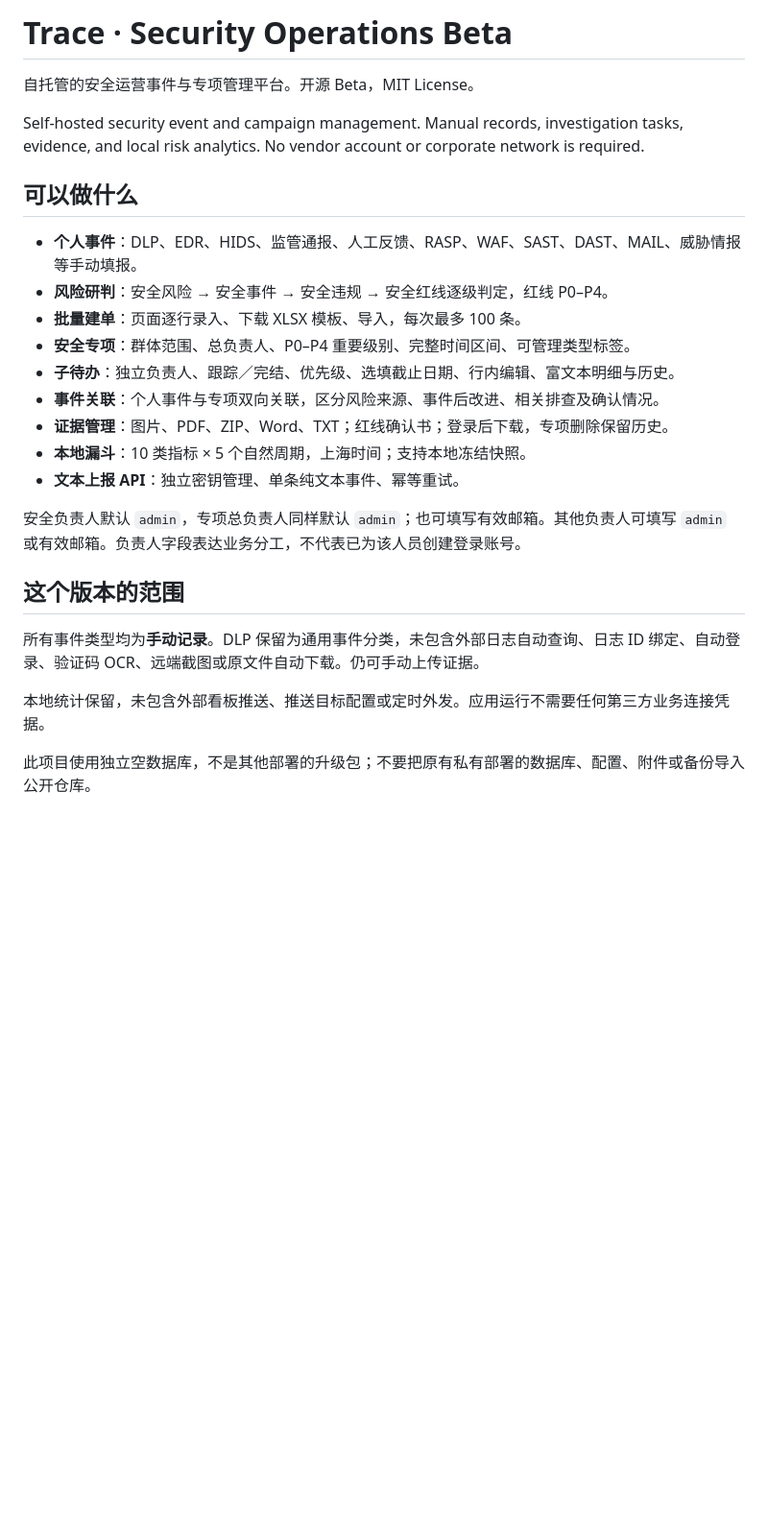
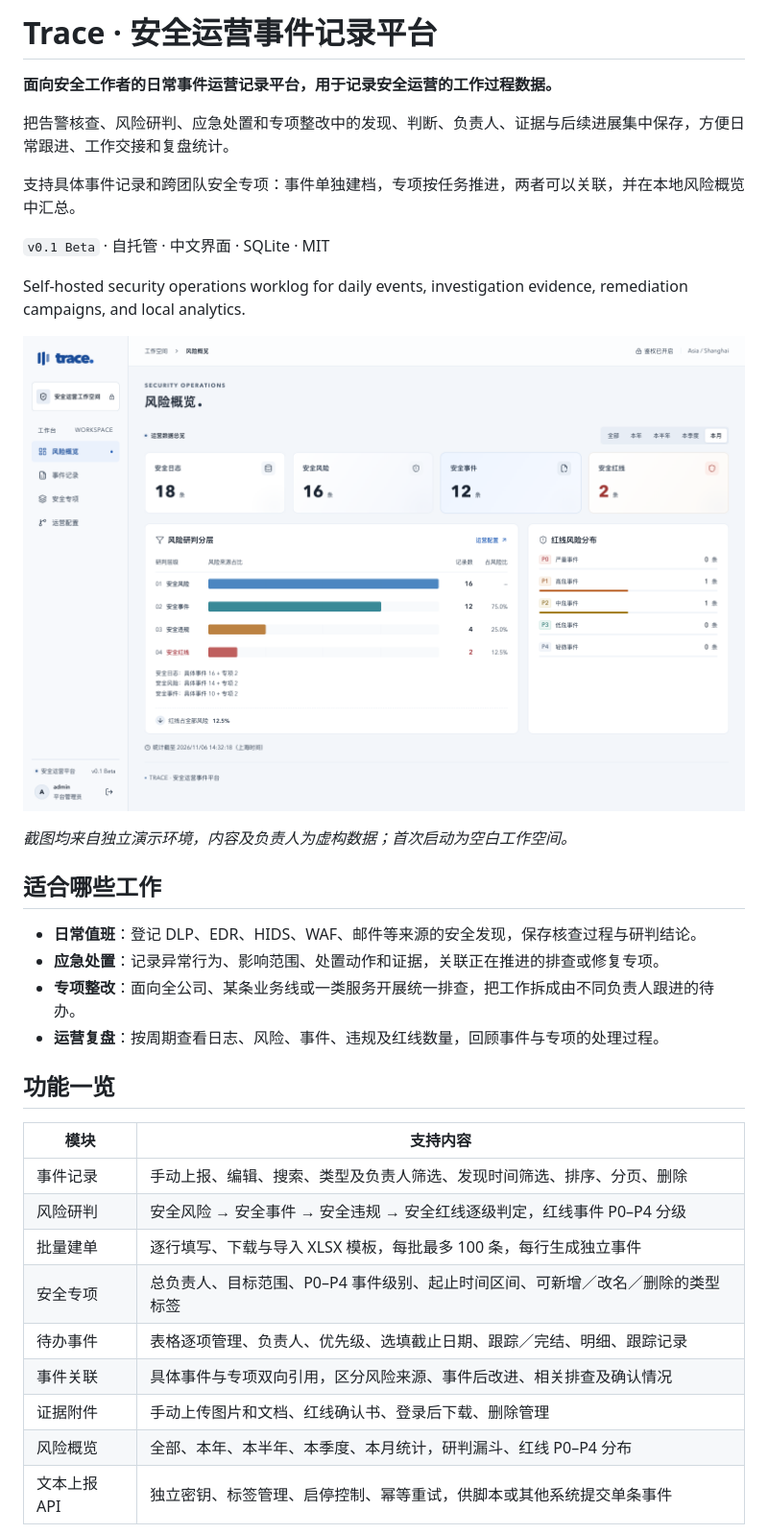
Before and after one commit to BreakTheEarth/secEventTracePlatform, a Markdown page: README.md, the part around one of its changes. Shown at 96% size. Rendered like a GitHub page; pictures changed too: docs/images/overview.png (added); blank space fills up the shorter version.

Commit message:
feat: prepare GitHub beta release

```diff
--- a/README.md
+++ b/README.md
@@ -1,27 +1,37 @@
-# Trace · Security Operations Beta
+# Trace · 安全运营事件记录平台
 
-自托管的安全运营事件与专项管理平台。开源 Beta，MIT License。
+**面向安全工作者的日常事件运营记录平台，用于记录安全运营的工作过程数据。**
 
-Self-hosted security event and campaign management. Manual records, investigation tasks, evidence, and local risk analytics. No vendor account or corporate network is required.
+把告警核查、风险研判、应急处置和专项整改中的发现、判断、负责人、证据与后续进展集中保存，方便日常跟进、工作交接和复盘统计。
 
-## 可以做什么
+支持具体事件记录和跨团队安全专项：事件单独建档，专项按任务推进，两者可以关联，并在本地风险概览中汇总。
 
-- **个人事件**：DLP、EDR、HIDS、监管通报、人工反馈、RASP、WAF、SAST、DAST、MAIL、威胁情报等手动填报。
-- **风险研判**：安全风险 → 安全事件 → 安全违规 → 安全红线逐级判定，红线 P0–P4。
-- **批量建单**：页面逐行录入、下载 XLSX 模板、导入，每次最多 100 条。
-- **安全专项**：群体范围、总负责人、P0–P4 重要级别、完整时间区间、可管理类型标签。
-- **子待办**：独立负责人、跟踪／完结、优先级、选填截止日期、行内编辑、富文本明细与历史。
-- **事件关联**：个人事件与专项双向关联，区分风险来源、事件后改进、相关排查及确认情况。
-- **证据管理**：图片、PDF、ZIP、Word、TXT；红线确认书；登录后下载，专项删除保留历史。
-- **本地漏斗**：10 类指标 × 5 个自然周期，上海时间；支持本地冻结快照。
-- **文本上报 API**：独立密钥管理、单条纯文本事件、幂等重试。
+`v0.1 Beta` · 自托管 · 中文界面 · SQLite · MIT
 
-安全负责人默认 `admin`，专项总负责人同样默认 `admin`；也可填写有效邮箱。其他负责人可填写 `admin` 或有效邮箱。负责人字段表达业务分工，不代表已为该人员创建登录账号。
+Self-hosted security operations worklog for daily events, investigation evidence, remediation campaigns, and local analytics.
 
-## 这个版本的范围
+![Trace 风险概览：运营数据、研判漏斗与红线分布](docs/images/overview.png)
 
-所有事件类型均为**手动记录**。DLP 保留为通用事件分类，未包含外部日志自动查询、日志 ID 绑定、自动登录、验证码 OCR、远端截图或原文件自动下载。仍可手动上传证据。
+*截图均来自独立演示环境，内容及负责人为虚构数据；首次启动为空白工作空间。*
 
-本地统计保留，未包含外部看板推送、推送目标配置或定时外发。应用运行不需要任何第三方业务连接凭据。
+## 适合哪些工作
 
-此项目使用独立空数据库，不是其他部署的升级包；不要把原有私有部署的数据库、配置、附件或备份导入公开仓库。
+- **日常值班**：登记 DLP、EDR、HIDS、WAF、邮件等来源的安全发现，保存核查过程与研判结论。
+- **应急处置**：记录异常行为、影响范围、处置动作和证据，关联正在推进的排查或修复专项。
+- **专项整改**：面向全公司、某条业务线或一类服务开展统一排查，把工作拆成由不同负责人跟进的待办。
+- **运营复盘**：按周期查看日志、风险、事件、违规及红线数量，回顾事件与专项的处理过程。
+
+## 功能一览
+
+| 模块 | 支持内容 |
+| --- | --- |
+| 事件记录 | 手动上报、编辑、搜索、类型及负责人筛选、发现时间筛选、排序、分页、删除 |
+| 风险研判 | 安全风险 → 安全事件 → 安全违规 → 安全红线逐级判定，红线事件 P0–P4 分级 |
+| 批量建单 | 逐行填写、下载与导入 XLSX 模板，每批最多 100 条，每行生成独立事件 |
+| 安全专项 | 总负责人、目标范围、P0–P4 事件级别、起止时间区间、可新增／改名／删除的类型标签 |
+| 待办事件 | 表格逐项管理、负责人、优先级、选填截止日期、跟踪／完结、明细、跟踪记录 |
+| 事件关联 | 具体事件与专项双向引用，区分风险来源、事件后改进、相关排查及确认情况 |
+| 证据附件 | 手动上传图片和文档、红线确认书、登录后下载、删除管理 |
+| 风险概览 | 全部、本年、本半年、本季度、本月统计，研判漏斗、红线 P0–P4 分布 |
+| 文本上报 API | 独立密钥、标签管理、启停控制、幂等重试，供脚本或其他系统提交单条事件 |
+
```
Also changed, not shown: other parts of README.md (+86 -34 lines), CHANGELOG.md (+2 -0 lines), docs/PUBLISHING.md (+69 -53 lines), docs/RELEASE-NOTES.md (added, +21 -0 lines), docs/images/campaigns.png (added), docs/images/events.png (added), 8 other files.
